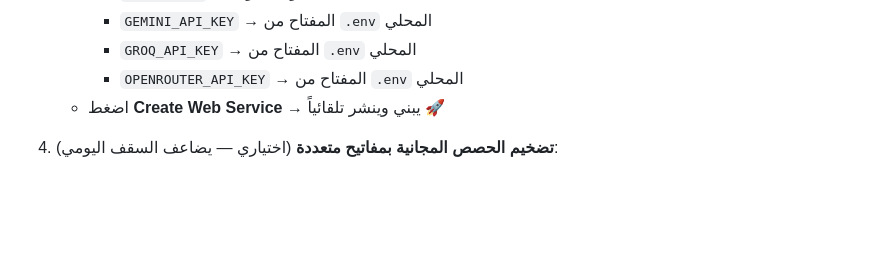
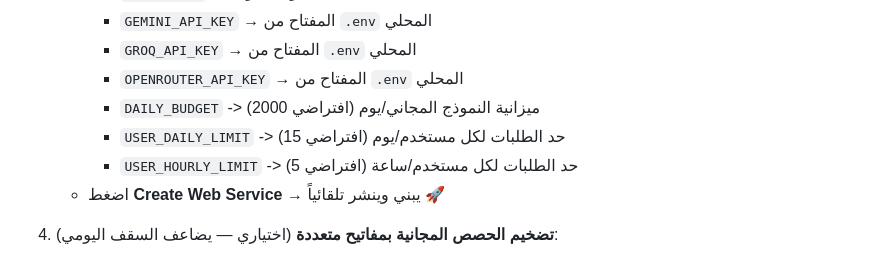
Before and after one commit to Zain14-a/khawarizmi, a Markdown page: README.md, the part around the change. GitHub-like rendering; blank space fills up the shorter version.

Commit message:
وثّق متغيرات التوزيع العادل في README

```diff
--- a/README.md
+++ b/README.md
@@ -119,6 +119,9 @@ python chatbot.py
      - `GEMINI_API_KEY` → المفتاح من `.env` المحلي
      - `GROQ_API_KEY` → المفتاح من `.env` المحلي
      - `OPENROUTER_API_KEY` → المفتاح من `.env` المحلي
+      - `DAILY_BUDGET` -> ميزانية النموذج المجاني/يوم (افتراضي 2000)
+      - `USER_DAILY_LIMIT` -> حد الطلبات لكل مستخدم/يوم (افتراضي 15)
+      - `USER_HOURLY_LIMIT` -> حد الطلبات لكل مستخدم/ساعة (افتراضي 5)
    - اضغط **Create Web Service** → يبني وينشر تلقائياً 🚀
 
 5. **تضخيم الحصص المجانية بمفاتيح متعددة** (اختياري — يضاعف السقف اليومي):
```
